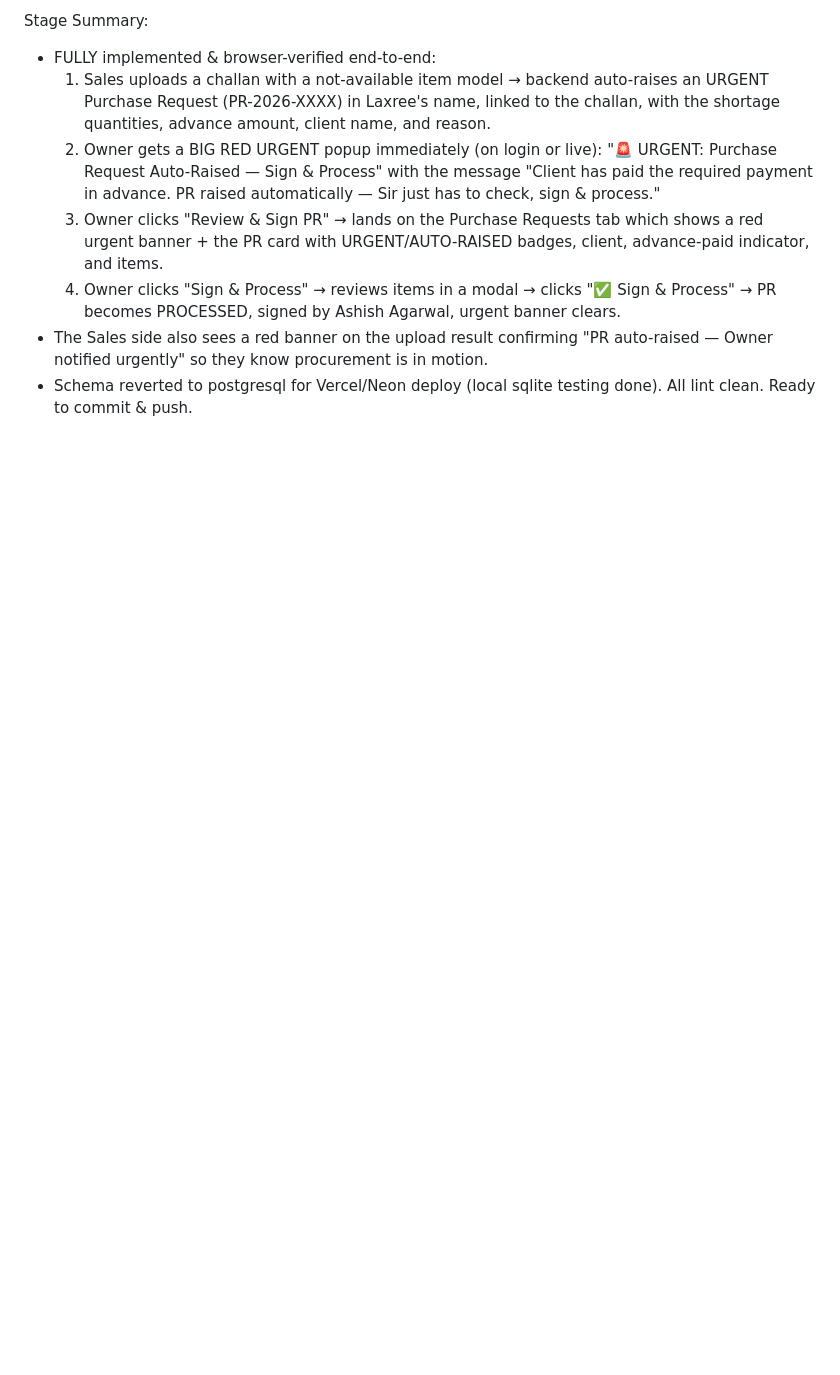
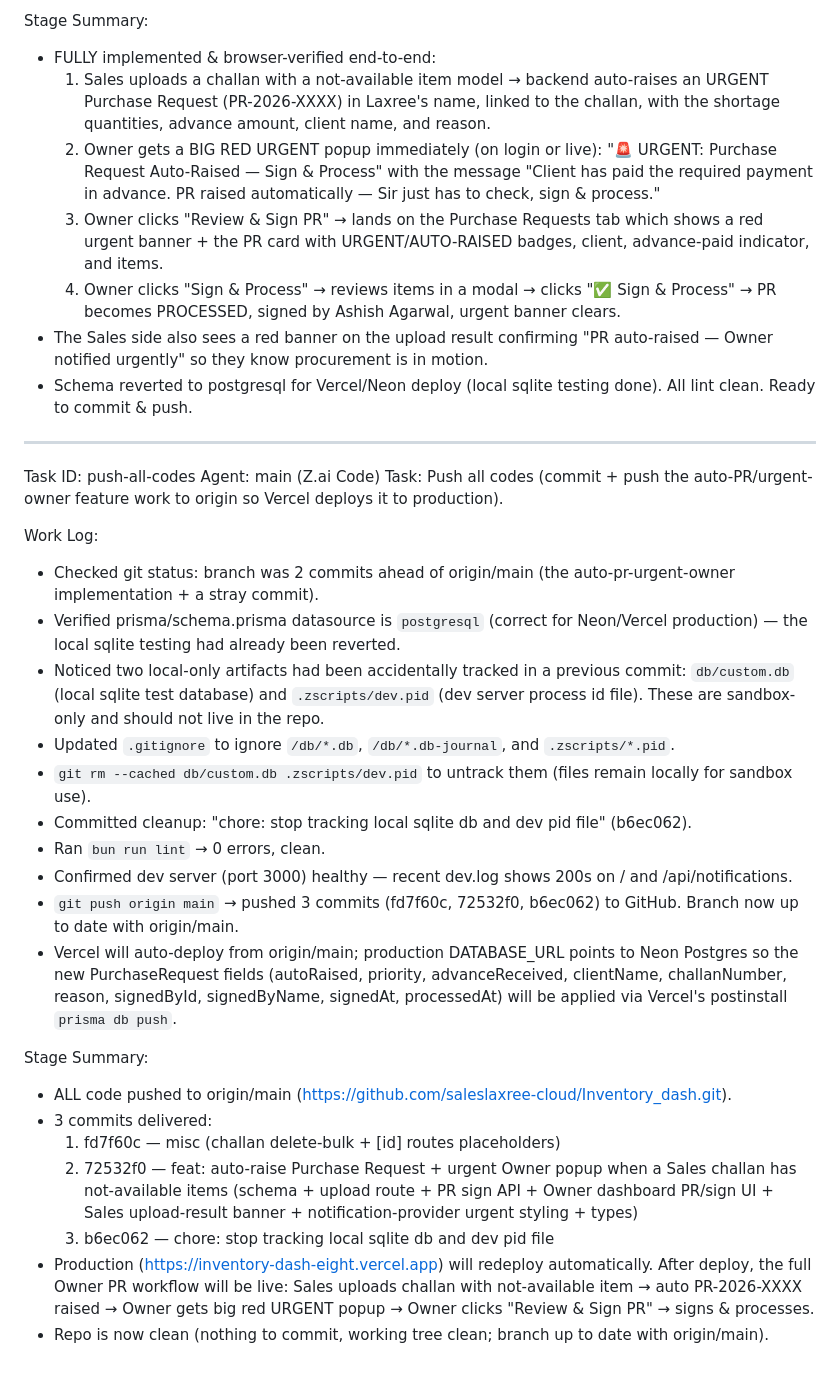
Before and after one commit to saleslaxree-cloud/Inventory_dash, a Markdown page: worklog.md, the part around the change. GitHub-like rendering; blank space fills up the shorter version.

Commit message:
docs: update worklog with push-all-codes record

```diff
--- a/worklog.md
+++ b/worklog.md
@@ -1675,3 +1675,29 @@ Stage Summary:
   4. Owner clicks "Sign & Process" → reviews items in a modal → clicks "✅ Sign & Process" → PR becomes PROCESSED, signed by Ashish Agarwal, urgent banner clears.
 - The Sales side also sees a red banner on the upload result confirming "PR auto-raised — Owner notified urgently" so they know procurement is in motion.
 - Schema reverted to postgresql for Vercel/Neon deploy (local sqlite testing done). All lint clean. Ready to commit & push.
+
+---
+Task ID: push-all-codes
+Agent: main (Z.ai Code)
+Task: Push all codes (commit + push the auto-PR/urgent-owner feature work to origin so Vercel deploys it to production).
+
+Work Log:
+- Checked git status: branch was 2 commits ahead of origin/main (the auto-pr-urgent-owner implementation + a stray commit).
+- Verified prisma/schema.prisma datasource is `postgresql` (correct for Neon/Vercel production) — the local sqlite testing had already been reverted.
+- Noticed two local-only artifacts had been accidentally tracked in a previous commit: `db/custom.db` (local sqlite test database) and `.zscripts/dev.pid` (dev server process id file). These are sandbox-only and should not live in the repo.
+- Updated `.gitignore` to ignore `/db/*.db`, `/db/*.db-journal`, and `.zscripts/*.pid`.
+- `git rm --cached db/custom.db .zscripts/dev.pid` to untrack them (files remain locally for sandbox use).
+- Committed cleanup: "chore: stop tracking local sqlite db and dev pid file" (b6ec062).
+- Ran `bun run lint` → 0 errors, clean.
+- Confirmed dev server (port 3000) healthy — recent dev.log shows 200s on / and /api/notifications.
+- `git push origin main` → pushed 3 commits (fd7f60c, 72532f0, b6ec062) to GitHub. Branch now up to date with origin/main.
+- Vercel will auto-deploy from origin/main; production DATABASE_URL points to Neon Postgres so the new PurchaseRequest fields (autoRaised, priority, advanceReceived, clientName, challanNumber, reason, signedById, signedByName, signedAt, processedAt) will be applied via Vercel's postinstall `prisma db push`.
+
+Stage Summary:
+- ALL code pushed to origin/main (https://github.com/saleslaxree-cloud/Inventory_dash.git).
+- 3 commits delivered:
+  1. fd7f60c — misc (challan delete-bulk + [id] routes placeholders)
+  2. 72532f0 — feat: auto-raise Purchase Request + urgent Owner popup when a Sales challan has not-available items (schema + upload route + PR sign API + Owner dashboard PR/sign UI + Sales upload-result banner + notification-provider urgent styling + types)
+  3. b6ec062 — chore: stop tracking local sqlite db and dev pid file
+- Production (https://inventory-dash-eight.vercel.app) will redeploy automatically. After deploy, the full Owner PR workflow will be live: Sales uploads challan with not-available item → auto PR-2026-XXXX raised → Owner gets big red URGENT popup → Owner clicks "Review & Sign PR" → signs & processes.
+- Repo is now clean (nothing to commit, working tree clean; branch up to date with origin/main).
```
